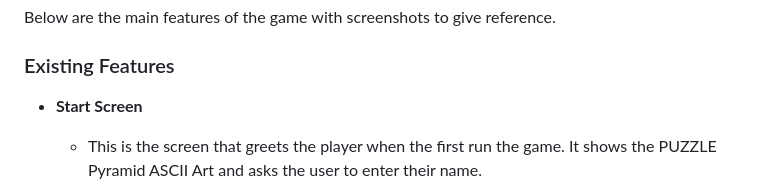
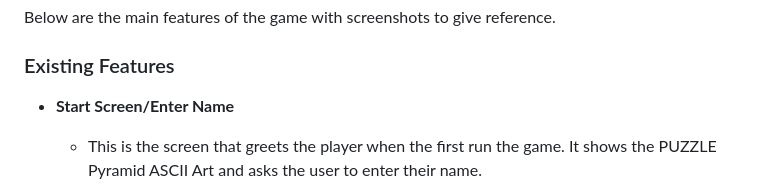
Before and after one commit to ogc1231/puzzle-pyramid, a Markdown page: README.md, the part around the change. GitHub-like rendering.

Commit message:
Add Enter Name to start screen feature

```diff
--- a/README.md
+++ b/README.md
@@ -40,7 +40,7 @@ Below are the main features of the game with screenshots to give reference.
 
 ### Existing Features
 
-- **Start Screen**
+- **Start Screen/Enter Name**
 
     - This is the screen that greets the player when the first run the game. It shows the PUZZLE Pyramid ASCII Art and asks the user to enter their name.
 
```
